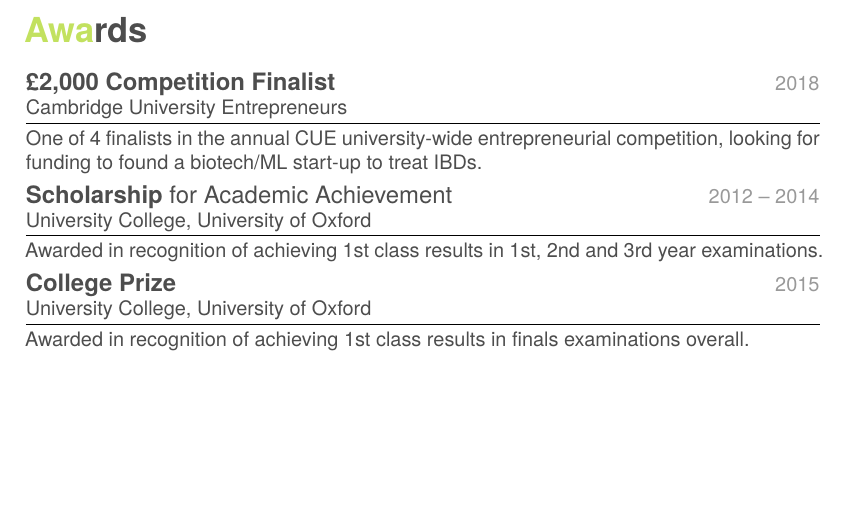
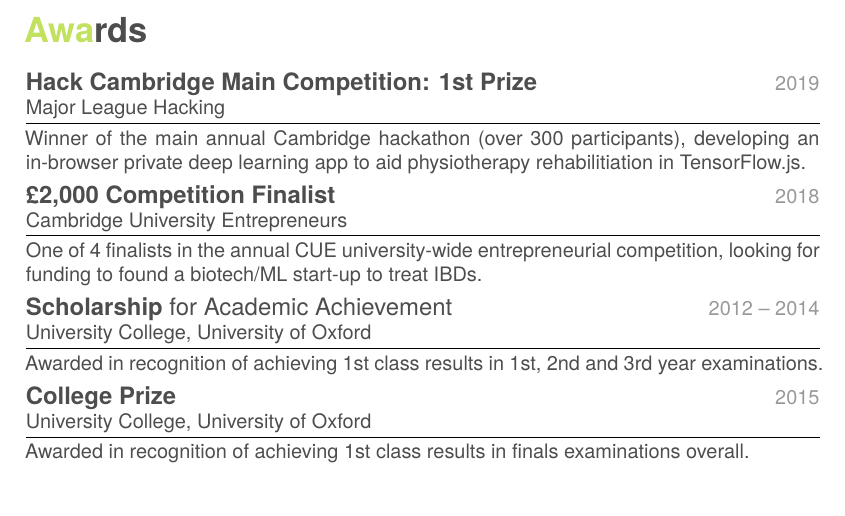
Before and after one commit to fiorenza2/my_cv, a LaTeX CV (academic_cv.tex): part of page 2 of 2, cut so that both start at the same text, the shorter picture padded with empty space. Compiled offline with XeLaTeX.

Commit message:
more hackathon

```diff
--- a/academic_cv.tex
+++ b/academic_cv.tex
@@ -166,6 +166,11 @@ LinkedIn: \href{https://uk.linkedin.com/in/philipjohnball}{philipjohnball}
 \begin{entrylist}
 
 	%------------------------------------------------
+    \entrysmall{2019}
+    {Hack Cambridge Main Competition: 1st Prize}
+    {Major League Hacking}
+    {Winner of the main annual Cambridge hackathon (over 300 participants), developing an in-browser private deep learning app to aid physiotherapy rehabilitiation in TensorFlow.js.}
+
     \entrysmall
     {2018}
     {£2,000 Competition Finalist}
```
